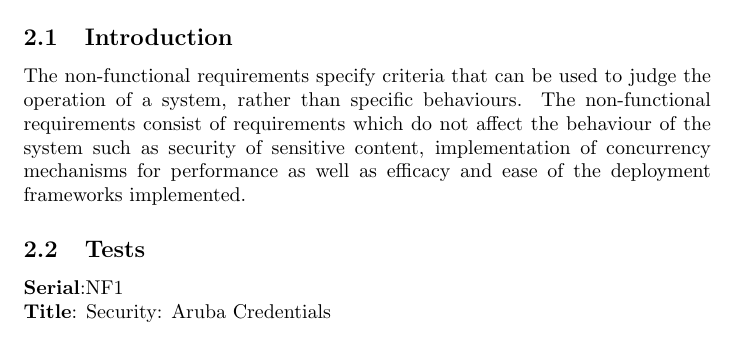
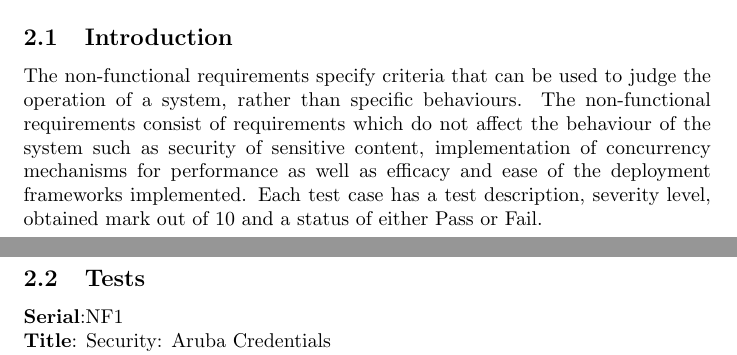
Before and after one commit to lyle-univ/cos301-broadsword-data, a LaTeX document (Testing/main.tex, which reads Testing/non_functional/introduction.tex): part of page 7 of 8 before the commit and two parts of pages 7 and 8 of 8 after it, the two joined at a grey line, cut so that both start at the same text. Compiled offline with pdfLaTeX.

Commit message:
Added description of test case criteria

```diff
--- a/Testing/non_functional/introduction.tex
+++ b/Testing/non_functional/introduction.tex
@@ -1,2 +1,2 @@
 \subsection{Introduction}
-The non-functional requirements specify criteria that can be used to judge the operation of a system, rather than specific behaviours. The non-functional requirements consist of requirements which do not affect the behaviour of the system such as security of sensitive content, implementation of concurrency mechanisms for performance as well as efficacy and ease of the deployment frameworks implemented.
+The non-functional requirements specify criteria that can be used to judge the operation of a system, rather than specific behaviours. The non-functional requirements consist of requirements which do not affect the behaviour of the system such as security of sensitive content, implementation of concurrency mechanisms for performance as well as efficacy and ease of the deployment frameworks implemented. Each test case has a test description, severity level, obtained mark out of 10 and a status of either Pass or Fail.
```
